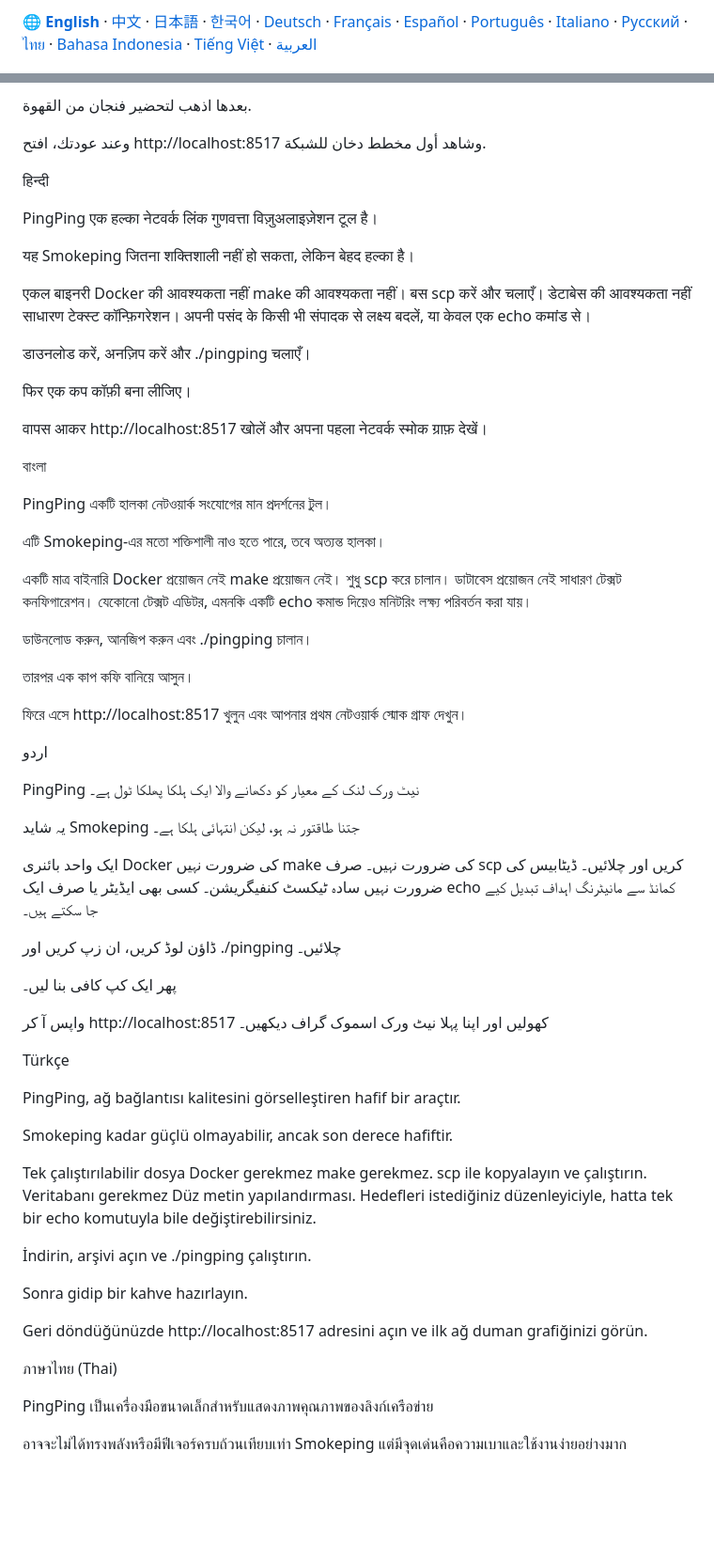
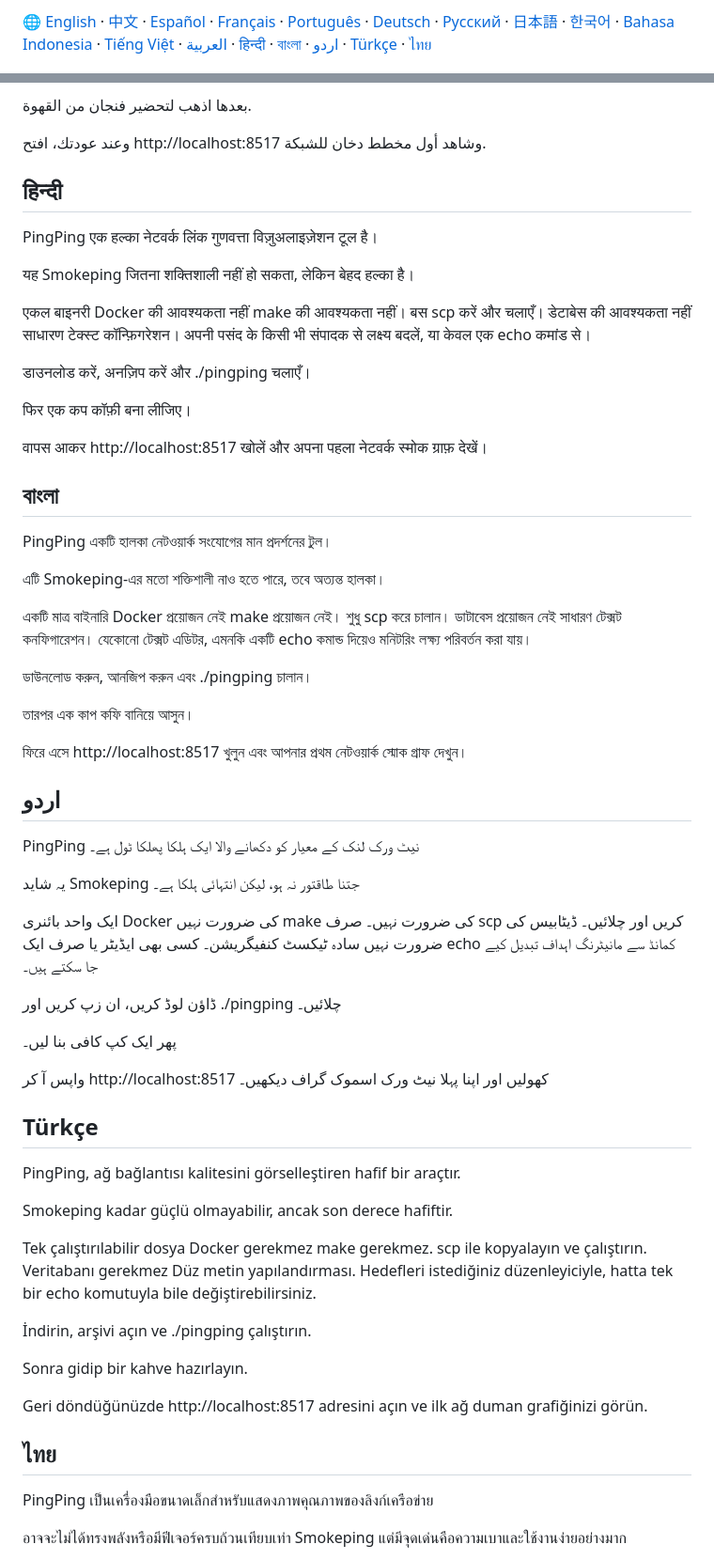
Before and after one commit to githubflyideas/pingping, a Markdown page: README.md, 2 parts joined by grey strips. Shown at 94% size. Rendered like a GitHub page; blank space fills up the shorter version.

```diff
--- a/README.md
+++ b/README.md
@@ -1,4 +1,4 @@
-🌐 **[English](#english)** · [中文](#中文) · [日本語](#日本語) · [한국어](#한국어) · [Deutsch](#deutsch) · [Français](#français) · [Español](#español) · [Português](#português) · [Italiano](#italiano) · [Русский](#русский) · [ไทย](#ไทย) · [Bahasa Indonesia](#bahasa-indonesia) · [Tiếng Việt](#tiếng-việt) · [العربية](#العربية)
+🌐 [English](#english) · [中文](#中文) · [Español](#español) · [Français](#français) · [Português](#português) · [Deutsch](#deutsch) · [Русский](#русский) · [日本語](#日本語) · [한국어](#한국어) · [Bahasa Indonesia](#bahasa-indonesia) · [Tiếng Việt](#tiếng-việt) · [العربية](#العربية) · [हिन्दी](#हिन्दी) · [বাংলা](#বাংলা) · [اردو](#اردو) · [Türkçe](#türkçe) · [ไทย](#ไทย)
 
 ![window: a 40-minute congestion event — smoke spreads, bursts marked ◆](docs/hero.png)
 
@@ -218,7 +222,7 @@ PingPing أداة خفيفة لعرض جودة اتصالات الشبكة.
 
 وعند عودتك، افتح http://localhost:8517 وشاهد أول مخطط دخان للشبكة.
 
-हिन्दी
+## हिन्दी
 
 PingPing एक हल्का नेटवर्क लिंक गुणवत्ता विज़ुअलाइज़ेशन टूल है।
 
@@ -236,7 +240,7 @@ make की आवश्यकता नहीं। बस scp करें औ
 
 वापस आकर http://localhost:8517 खोलें और अपना पहला नेटवर्क स्मोक ग्राफ़ देखें।
 
-বাংলা
+## বাংলা
 
 PingPing একটি হালকা নেটওয়ার্ক সংযোগের মান প্রদর্শনের টুল।
 
@@ -254,7 +258,7 @@ make প্রয়োজন নেই। শুধু scp করে চাল
 
 ফিরে এসে http://localhost:8517 খুলুন এবং আপনার প্রথম নেটওয়ার্ক স্মোক গ্রাফ দেখুন।
 
-اردو
+## اردو
 
 PingPing نیٹ ورک لنک کے معیار کو دکھانے والا ایک ہلکا پھلکا ٹول ہے۔
 
@@ -272,7 +276,7 @@ make کی ضرورت نہیں۔ صرف scp کریں اور چلائیں۔
 
 واپس آ کر http://localhost:8517 کھولیں اور اپنا پہلا نیٹ ورک اسموک گراف دیکھیں۔
 
-Türkçe
+## Türkçe
 
 PingPing, ağ bağlantısı kalitesini görselleştiren hafif bir araçtır.
 
@@ -290,7 +294,7 @@ Sonra gidip bir kahve hazırlayın.
 
 Geri döndüğünüzde http://localhost:8517 adresini açın ve ilk ağ duman grafiğinizi görün.
 
-ภาษาไทย (Thai)
+## ไทย
 
 PingPing เป็นเครื่องมือขนาดเล็กสำหรับแสดงภาพคุณภาพของลิงก์เครือข่าย
 
```
Also changed, not shown: other parts of README.md (+14 -10 lines).
